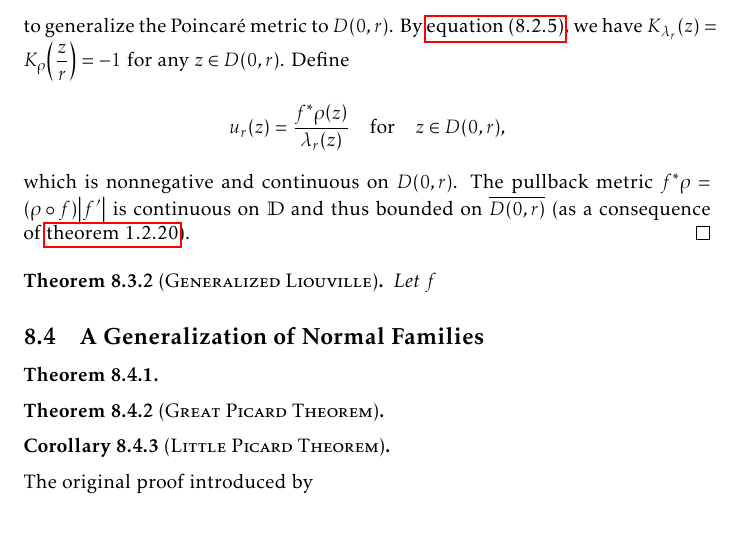
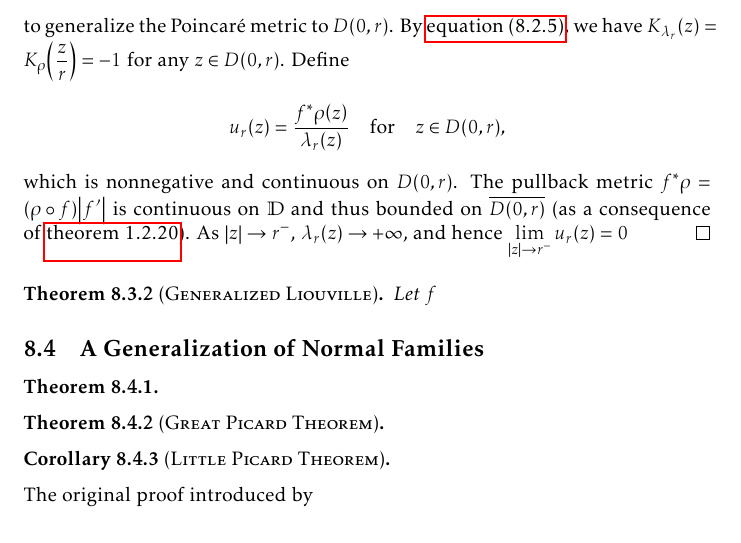
Before and after one commit to slipperking/complex-analysis-latex, a LaTeX document (main.tex): part of page 179 of 190, cut so that both start at the same text. Compiled offline with pdfLaTeX.

Commit message:
overleaf_to_git (Sat Sep 20 23:25:40 2025 -0700): update main.tex from r21800 to r21801

```diff
--- a/main.tex
+++ b/main.tex
@@ -4009,7 +4009,7 @@ The hyperbolic metric \(\lambda\) in \cref{eq:poincaremetricdefinition} does not
     where \(\lambda\) is the Poincaré metric, and equivalently, \[\dd{s}^2_{f^*\rho}\leq\dd{s}^2_\lambda,\] or that the metric \(\rho\) does not increase under the map \(f\).
 \end{theorem}
 \begin{proof}
-    Define \[\lambda_r(z)=\qty(z\mapsto\frac{z}{r})^*\lambda(z)=\frac{2r}{r^2-\abs{z}^2},\qquad 0<r<1\] to generalize the Poincaré metric to \(D(0,r)\). By \cref{eq:curvatureinvarianceunderholomorphicpullback}, we have \(K_{\lambda_r}(z)=K_\rho\qty(\frac{z}{r})=-1\) for any \(z\in D(0,r)\). Define \[u_r(z)=\frac{f^*\rho\qty(z)}{\lambda_r(z)}\qfor z\in D(0,r),\] which is nonnegative and continuous on \(D(0,r)\). The pullback metric \(f^*\rho=\qty(\rho\circ f)\abs{f'}\) is continuous on \(\mathbb{D}\) and thus bounded on \(\overline{D(0,r)}\) (as a consequence of \cref{thm:continuousfunctionboundedoncompact}).
+    Define \[\lambda_r(z)=\qty(z\mapsto\frac{z}{r})^*\lambda(z)=\frac{2r}{r^2-\abs{z}^2},\qquad 0<r<1\] to generalize the Poincaré metric to \(D(0,r)\). By \cref{eq:curvatureinvarianceunderholomorphicpullback}, we have \(K_{\lambda_r}(z)=K_\rho\qty(\frac{z}{r})=-1\) for any \(z\in D(0,r)\). Define \[u_r(z)=\frac{f^*\rho\qty(z)}{\lambda_r(z)}\qfor z\in D(0,r),\] which is nonnegative and continuous on \(D(0,r)\). The pullback metric \(f^*\rho=\qty(\rho\circ f)\abs{f'}\) is continuous on \(\mathbb{D}\) and thus bounded on \(\overline{D(0,r)}\) (as a consequence of \cref{thm:continuousfunctionboundedoncompact}). As \(\abs{z}\to r^-\), \(\lambda_r(z)\to+\infty\), and hence \(\lim_{\abs{z}\to r^{-}}u_r(z)=0\)
 \end{proof}
 \begin{theorem}[\textsc{Generalized Liouville}]
     Let \(f\)
```
